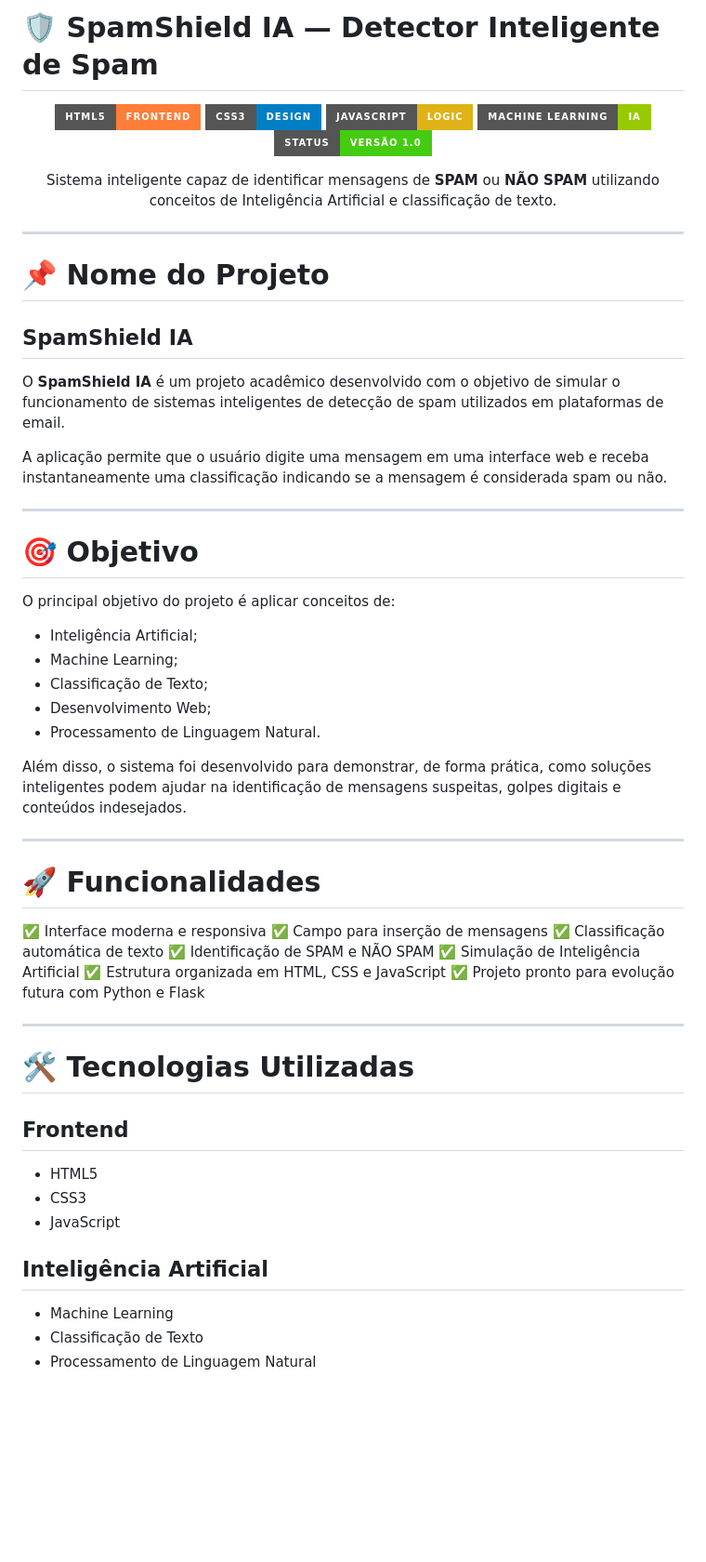
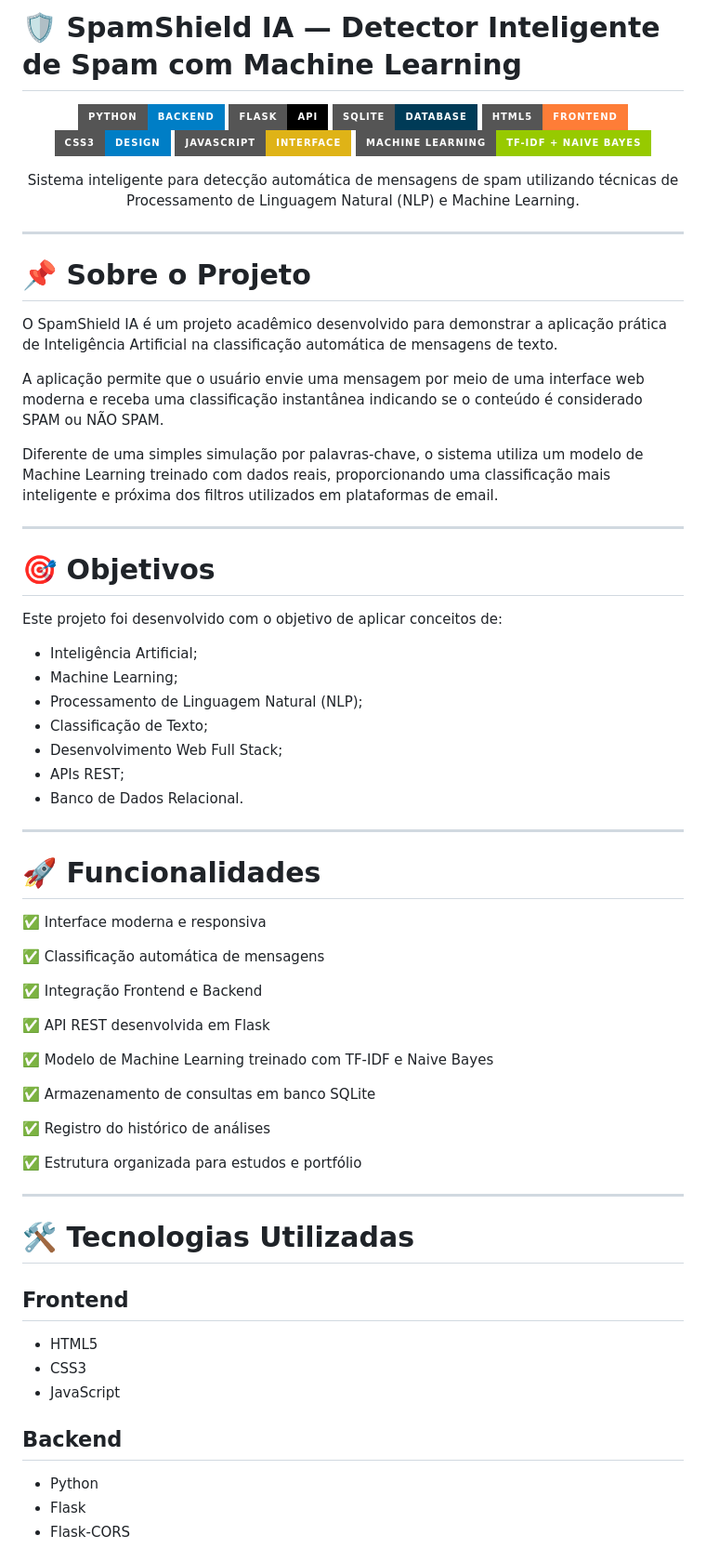
Before and after one commit to gigiprojeto/SpamShield-IA, a Markdown page: README.md, the part around one of its changes. Shown at 93% size. Drawn GitHub-style; badges without logos; blank space fills up the shorter version.

```diff
--- a/README.md
+++ b/README.md
@@ -1,52 +1,62 @@
-# 🛡️ SpamShield IA — Detector Inteligente de Spam
+# 🛡️ SpamShield IA — Detector Inteligente de Spam com Machine Learning
 
 <p align="center">
+  <img src="https://img.shields.io/badge/Python-Backend-blue?style=for-the-badge&logo=python" />
+  <img src="https://img.shields.io/badge/Flask-API-black?style=for-the-badge&logo=flask" />
+  <img src="https://img.shields.io/badge/SQLite-Database-003B57?style=for-the-badge&logo=sqlite" />
   <img src="https://img.shields.io/badge/HTML5-Frontend-orange?style=for-the-badge&logo=html5" />
   <img src="https://img.shields.io/badge/CSS3-Design-blue?style=for-the-badge&logo=css3" />
-  <img src="https://img.shields.io/badge/JavaScript-Logic-yellow?style=for-the-badge&logo=javascript" />
-  <img src="https://img.shields.io/badge/Machine%20Learning-IA-green?style=for-the-badge" />
-  <img src="https://img.shields.io/badge/Status-Versão%201.0-success?style=for-the-badge" />
+  <img src="https://img.shields.io/badge/JavaScript-Interface-yellow?style=for-the-badge&logo=javascript" />
+  <img src="https://img.shields.io/badge/Machine%20Learning-TF--IDF%20%2B%20Naive%20Bayes-green?style=for-the-badge" />
 </p>
 
 <p align="center">
-  Sistema inteligente capaz de identificar mensagens de <strong>SPAM</strong> ou <strong>NÃO SPAM</strong> utilizando conceitos de Inteligência Artificial e classificação de texto.
+  Sistema inteligente para detecção automática de mensagens de spam utilizando técnicas de Processamento de Linguagem Natural (NLP) e Machine Learning.
 </p>
 
 ---
 
-# 📌 Nome do Projeto
+# 📌 Sobre o Projeto
 
-## SpamShield IA
+O SpamShield IA é um projeto acadêmico desenvolvido para demonstrar a aplicação prática de Inteligência Artificial na classificação automática de mensagens de texto.
 
-O **SpamShield IA** é um projeto acadêmico desenvolvido com o objetivo de simular o funcionamento de sistemas inteligentes de detecção de spam utilizados em plataformas de email.
+A aplicação permite que o usuário envie uma mensagem por meio de uma interface web moderna e receba uma classificação instantânea indicando se o conteúdo é considerado SPAM ou NÃO SPAM.
 
-A aplicação permite que o usuário digite uma mensagem em uma interface web e receba instantaneamente uma classificação indicando se a mensagem é considerada spam ou não.
+Diferente de uma simples simulação por palavras-chave, o sistema utiliza um modelo de Machine Learning treinado com dados reais, proporcionando uma classificação mais inteligente e próxima dos filtros utilizados em plataformas de email.
 
 ---
 
-# 🎯 Objetivo
+# 🎯 Objetivos
 
-O principal objetivo do projeto é aplicar conceitos de:
+Este projeto foi desenvolvido com o objetivo de aplicar conceitos de:
 
 * Inteligência Artificial;
 * Machine Learning;
+* Processamento de Linguagem Natural (NLP);
 * Classificação de Texto;
-* Desenvolvimento Web;
-* Processamento de Linguagem Natural.
-
-Além disso, o sistema foi desenvolvido para demonstrar, de forma prática, como soluções inteligentes podem ajudar na identificação de mensagens suspeitas, golpes digitais e conteúdos indesejados.
+* Desenvolvimento Web Full Stack;
+* APIs REST;
+* Banco de Dados Relacional.
 
 ---
 
 # 🚀 Funcionalidades
 
 ✅ Interface moderna e responsiva
-✅ Campo para inserção de mensagens
-✅ Classificação automática de texto
-✅ Identificação de SPAM e NÃO SPAM
-✅ Simulação de Inteligência Artificial
-✅ Estrutura organizada em HTML, CSS e JavaScript
-✅ Projeto pronto para evolução futura com Python e Flask
+
+✅ Classificação automática de mensagens
+
+✅ Integração Frontend e Backend
+
+✅ API REST desenvolvida em Flask
+
+✅ Modelo de Machine Learning treinado com TF-IDF e Naive Bayes
+
+✅ Armazenamento de consultas em banco SQLite
+
+✅ Registro do histórico de análises
+
+✅ Estrutura organizada para estudos e portfólio
 
 ---
 
@@ -58,9 +68,9 @@ Além disso, o sistema foi desenvolvido para demonstrar, de forma prática, como
 * CSS3
 * JavaScript
 
-## Inteligência Artificial
+## Backend
 
-* Machine Learning
-* Classificação de Texto
-* Processamento de Linguagem Natural
+* Python
+* Flask
+* Flask-CORS
 
```
Also changed, not shown: other parts of README.md (+137 -51 lines).
